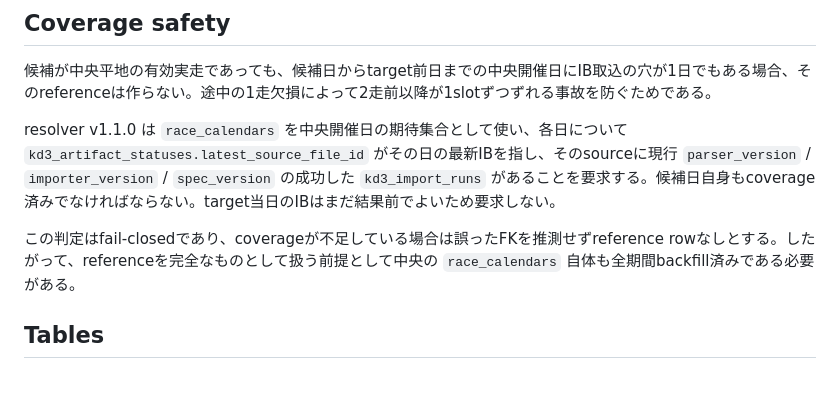
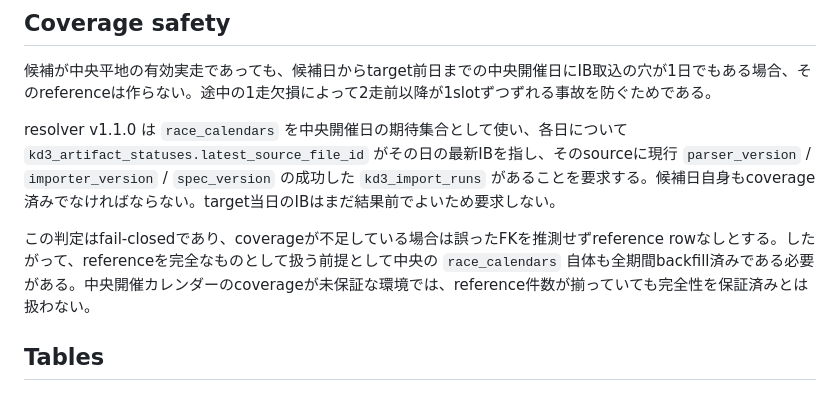
Before and after one commit to d-engineer92/keiba, a Markdown page: docs/database/speed-index-reference.md, the part around the change. Drawn GitHub-style.

Commit message:
docs: note canonical calendar prerequisite explicitly

```diff
--- a/docs/database/speed-index-reference.md
+++ b/docs/database/speed-index-reference.md
@@ -51,7 +51,7 @@ resolver v1.1.0 は過去の `race_result_runners` から以下をすべて満
 
 resolver v1.1.0 は `race_calendars` を中央開催日の期待集合として使い、各日について `kd3_artifact_statuses.latest_source_file_id` がその日の最新IBを指し、そのsourceに現行 `parser_version` / `importer_version` / `spec_version` の成功した `kd3_import_runs` があることを要求する。候補日自身もcoverage済みでなければならない。target当日のIBはまだ結果前でよいため要求しない。
 
-この判定はfail-closedであり、coverageが不足している場合は誤ったFKを推測せずreference rowなしとする。したがって、referenceを完全なものとして扱う前提として中央の `race_calendars` 自体も全期間backfill済みである必要がある。
+この判定はfail-closedであり、coverageが不足している場合は誤ったFKを推測せずreference rowなしとする。したがって、referenceを完全なものとして扱う前提として中央の `race_calendars` 自体も全期間backfill済みである必要がある。中央開催カレンダーのcoverageが未保証な環境では、reference件数が揃っていても完全性を保証済みとは扱わない。
 
 ## Tables
 
```
